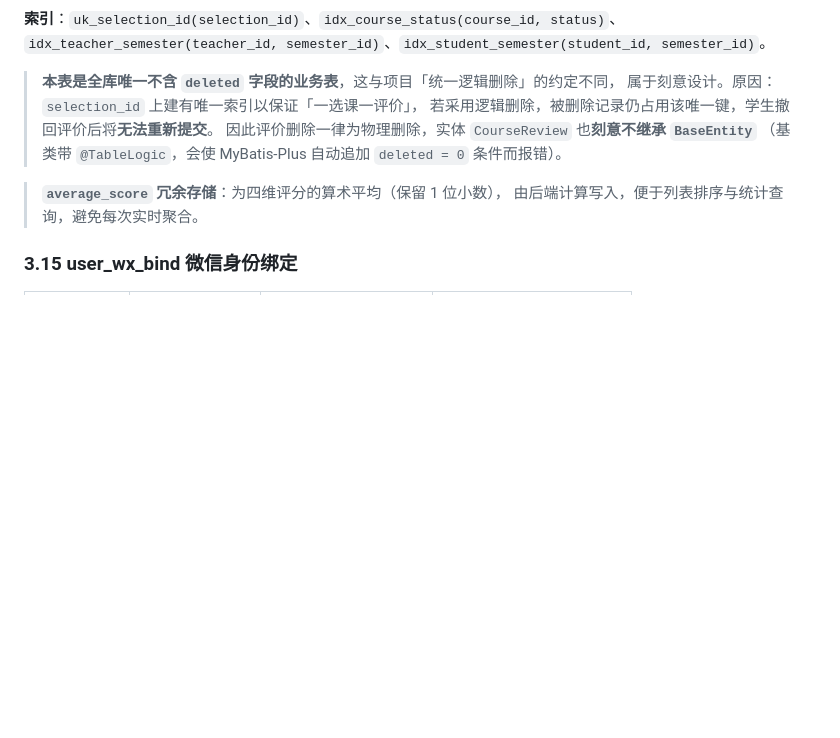
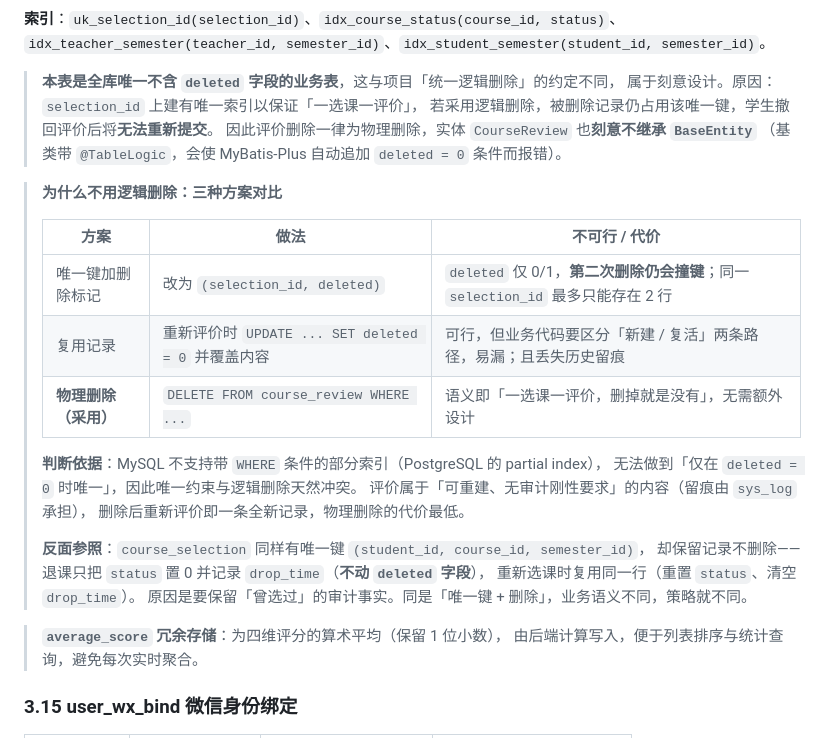
Before and after one commit to HuangRenhui/CollegeElectiveSystem, a Markdown page: docs/数据库设计.md, the part around the change. Drawn GitHub-style; blank space fills up the shorter version.

Commit message:
docs: 补充 course_review 采用物理删除的方案对比与判断依据

```diff
--- a/docs/数据库设计.md
+++ b/docs/数据库设计.md
@@ -342,6 +342,24 @@
 > 因此评价删除一律为物理删除，实体 `CourseReview` 也**刻意不继承 `BaseEntity`**
 > （基类带 `@TableLogic`，会使 MyBatis-Plus 自动追加 `deleted = 0` 条件而报错）。
 
+> **为什么不用逻辑删除：三种方案对比**
+>
+> | 方案 | 做法 | 不可行 / 代价 |
+> | --- | --- | --- |
+> | 唯一键加删除标记 | 改为 `(selection_id, deleted)` | `deleted` 仅 0/1，**第二次删除仍会撞键**；同一 `selection_id` 最多只能存在 2 行 |
+> | 复用记录 | 重新评价时 `UPDATE ... SET deleted = 0` 并覆盖内容 | 可行，但业务代码要区分「新建 / 复活」两条路径，易漏；且丢失历史留痕 |
+> | **物理删除（采用）** | `DELETE FROM course_review WHERE ...` | 语义即「一选课一评价，删掉就是没有」，无需额外设计 |
+>
+> **判断依据**：MySQL 不支持带 `WHERE` 条件的部分索引（PostgreSQL 的 partial index），
+> 无法做到「仅在 `deleted = 0` 时唯一」，因此唯一约束与逻辑删除天然冲突。
+> 评价属于「可重建、无审计刚性要求」的内容（留痕由 `sys_log` 承担），
+> 删除后重新评价即一条全新记录，物理删除的代价最低。
+>
+> **反面参照**：`course_selection` 同样有唯一键 `(student_id, course_id, semester_id)`，
+> 却保留记录不删除——退课只把 `status` 置 0 并记录 `drop_time`（**不动 `deleted` 字段**），
+> 重新选课时复用同一行（重置 `status`、清空 `drop_time`）。
+> 原因是要保留「曾选过」的审计事实。同是「唯一键 + 删除」，业务语义不同，策略就不同。
+
 > **`average_score` 冗余存储**：为四维评分的算术平均（保留 1 位小数），
 > 由后端计算写入，便于列表排序与统计查询，避免每次实时聚合。
 
```
